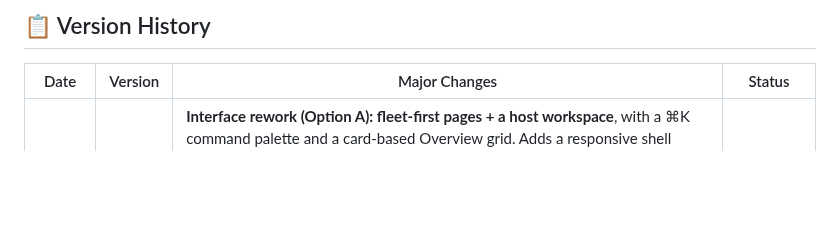
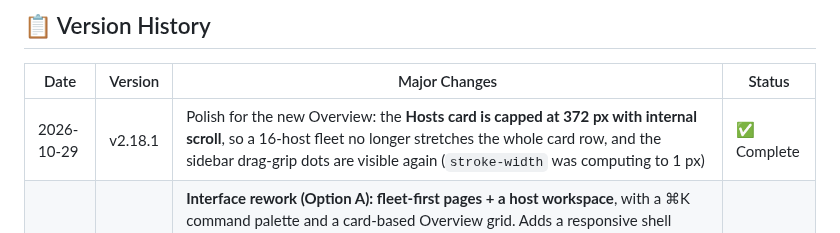
Before and after one commit to mightywomble/ailog, a Markdown page: README.md, the part around the change. Rendered like a GitHub page; blank space fills up the shorter version.

Commit message:
docs: v2.18.1 changelog row

```diff
--- a/README.md
+++ b/README.md
@@ -6,6 +6,7 @@ A comprehensive, modern web application for viewing and analyzing system logs fr
 
 | Date | Version | Major Changes | Status |
 |------|---------|---------------|--------|
+| 2026-10-29 | v2.18.1 | Polish for the new Overview: the **Hosts card is capped at 372 px with internal scroll**, so a 16-host fleet no longer stretches the whole card row, and the sidebar drag-grip dots are visible again (`stroke-width` was computing to 1 px) | ✅ Complete |
 | 2026-10-29 | v2.18.0 | **Interface rework (Option A): fleet-first pages + a host workspace**, with a ⌘K command palette and a card-based Overview grid. Adds a responsive shell (desktop sidebar → tablet icon rail → phone drawer + bottom tab bar + bottom-sheet dialogs), a three-layer theme system with **6 themes × dark/light**, and Settings → **Appearance** (theme, mode, density, motion). Charts follow the theme; legacy Tailwind utilities are retargeted in light mode instead of rewriting 1,500 lines of markup | ✅ Complete |
 | 2026-10-29 | v2.17.0 | **Monitoring moved to a dashboard toolbar.** Monitoring is server-wide, not per host, so the button left the host toolbar and now sits in a new Quick access bar on the dashboard alongside **Add Devices** and **More** (which moved out of the global header, keeping its Ansible / SSH config / Rescan entries). The header keeps only Settings, Suricata Stats and the sudo chip. README now documents the three toolbars and which scope each control belongs to | ✅ Complete |
 | 2026-10-29 | v2.16.2 | Fix: container network counters crashed the expanded card (`TypeError: int() ... not 'tuple'`) because the SSH collector stored the whole `NetIO` pair in `net_rx`; the pair is now split into rx/tx and the metrics collector coerces counters defensively | ✅ Complete |
```
